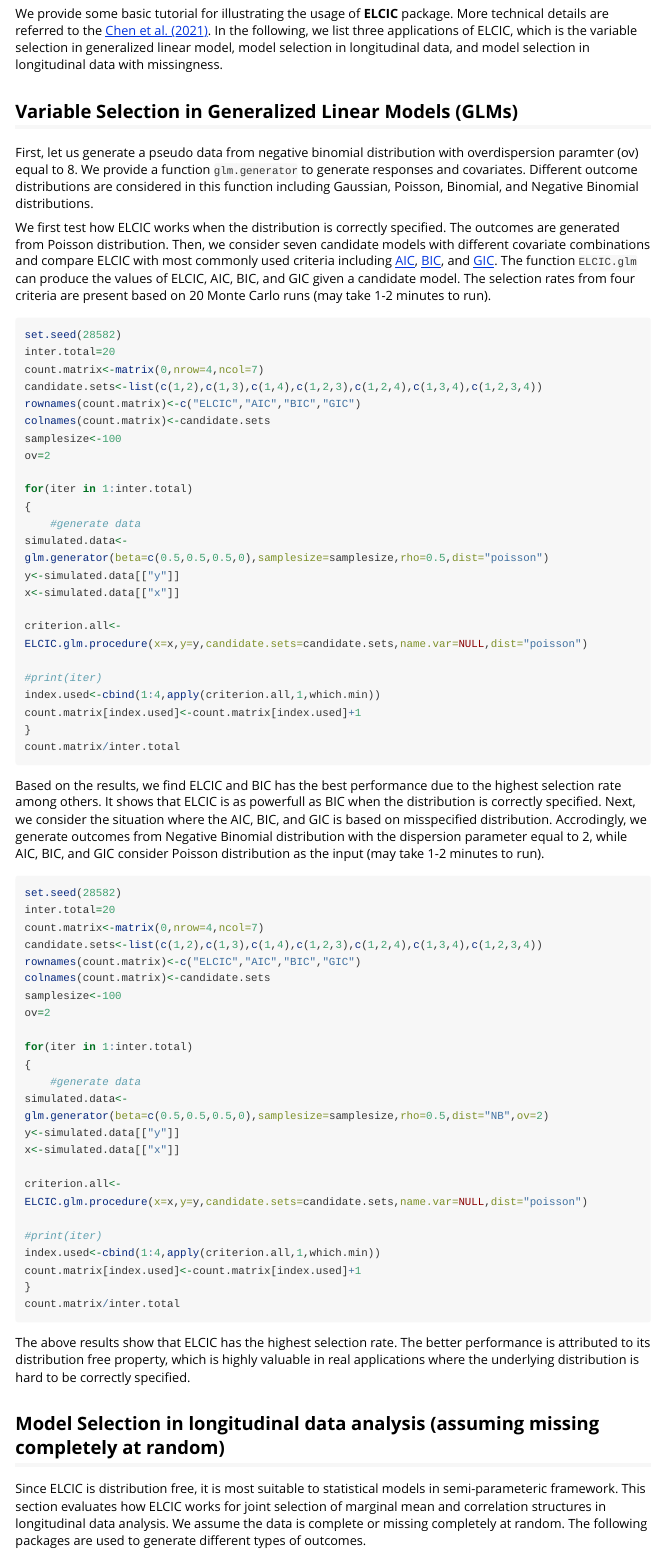
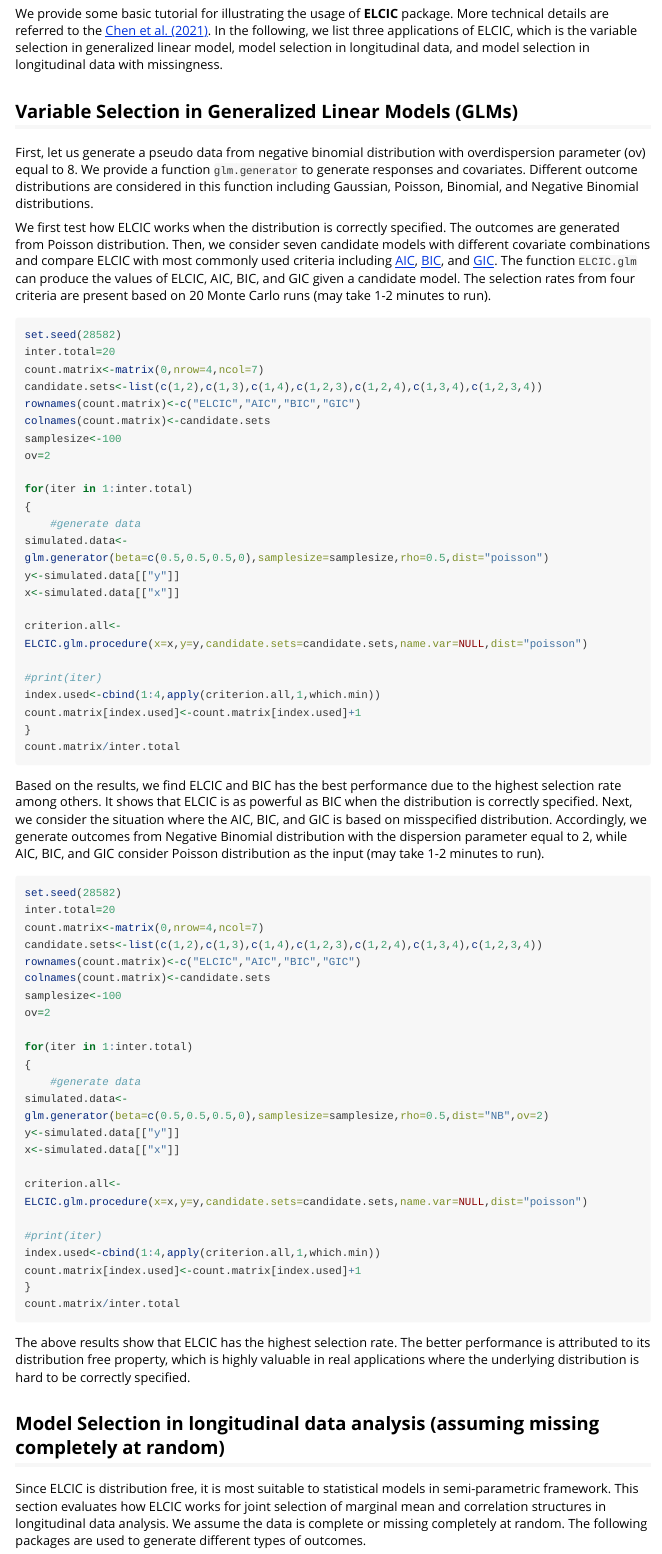
Before and after one commit to chencxxy28/ELCIC, an R Markdown document (vignettes/ELCIC.Rmd): the page in a window 1100 px wide, from 540 px down. Rendered offline with R 4.5, knitr and Pandoc, with nearby package versions; long lines of code are wrapped.

Commit message:
Update ELCIC.Rmd

````diff
--- a/vignettes/ELCIC.Rmd
+++ b/vignettes/ELCIC.Rmd
@@ -31,7 +31,7 @@ library(mvtnorm)
 We provide some basic tutorial for illustrating the usage of **ELCIC** package. More technical details are referred to the [Chen et al. (2021)](https://arxiv.org/pdf/2006.13281.pdf). In the following, we list three applications of ELCIC, which is the variable selection in generalized linear model, model selection in longitudinal data, and model selection in longitudinal data with missingness.
 
 ## Variable Selection in Generalized Linear Models (GLMs)
-First, let us generate a pseudo data from negative binomial distribution with overdispersion paramter (ov) equal to 8. We provide a function `glm.generator` to generate responses and covariates. Different outcome distributions are considered in this function including Gaussian, Poisson, Binomial, and Negative Binomial distributions.
+First, let us generate a pseudo data from negative binomial distribution with overdispersion parameter (ov) equal to 8. We provide a function `glm.generator` to generate responses and covariates. Different outcome distributions are considered in this function including Gaussian, Poisson, Binomial, and Negative Binomial distributions.
 
 We first test how ELCIC works when the distribution is correctly specified. The outcomes are generated from Poisson distribution. Then, we consider seven candidate models with different covariate combinations and compare ELCIC with most commonly used criteria including [AIC](https://ieeexplore.ieee.org/document/1100705), [BIC](https://projecteuclid.org/journals/annals-of-statistics/volume-6/issue-2/Estimating-the-Dimension-of-a-Model/10.1214/aos/1176344136.full), and [GIC](https://www.jstor.org/stable/2337290?seq=1). The function `ELCIC.glm` can produce the values of ELCIC, AIC, BIC, and GIC given a candidate model. The selection rates from four criteria are present based on 20 Monte Carlo runs (may take 1-2 minutes to run).
 
@@ -61,7 +61,7 @@ count.matrix[index.used]<-count.matrix[index.used]+1
 count.matrix/inter.total
 ```
 
-Based on the results, we find ELCIC and BIC has the best performance due to the highest selection rate among others. It shows that ELCIC is as powerfull as BIC when the distribution is correctly specified. Next, we consider the situation where the AIC, BIC, and GIC is based on misspecified distribution. Accrodingly, we generate outcomes from Negative Binomial distribution with the dispersion parameter equal to 2, while AIC, BIC, and GIC consider Poisson distribution as the input (may take 1-2 minutes to run).
+Based on the results, we find ELCIC and BIC has the best performance due to the highest selection rate among others. It shows that ELCIC is as powerful as BIC when the distribution is correctly specified. Next, we consider the situation where the AIC, BIC, and GIC is based on misspecified distribution. Accordingly, we generate outcomes from Negative Binomial distribution with the dispersion parameter equal to 2, while AIC, BIC, and GIC consider Poisson distribution as the input (may take 1-2 minutes to run).
 
 ```{r,message=FALSE,eval=FALSE}
 set.seed(28582)
````
Also changed, not shown: vignettes/ELCIC.Rmd (4 more changed lines).
